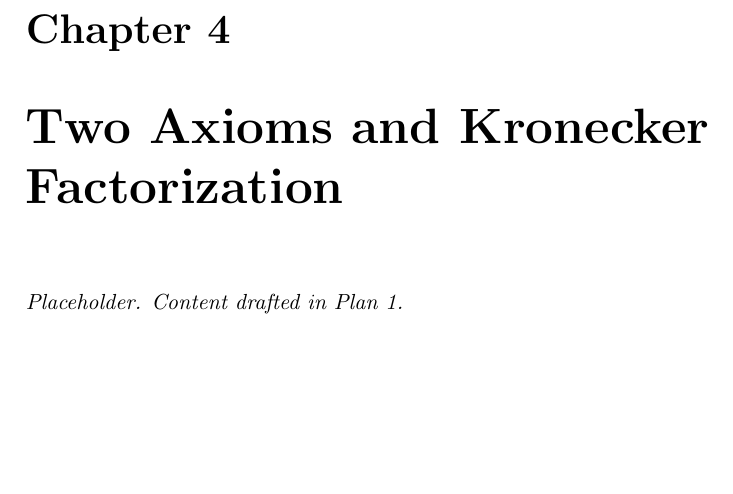
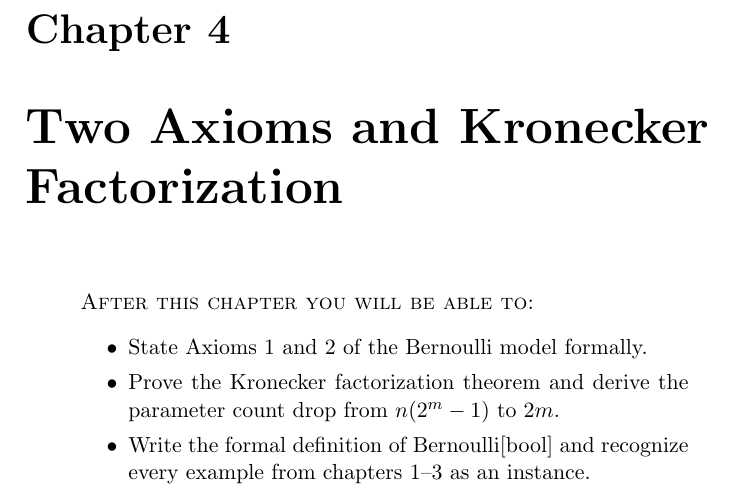
Before and after one commit to queelius/bernoulli, a LaTeX thesis (book/book.tex, which reads book/chapters/ch04-axioms-kronecker.tex, book/preamble.tex): part of page 15 of 60, cut so that both start at the same text, the shorter picture padded with empty space. Compiled offline with pdfLaTeX.

Commit message:
book: scaffold chapter 4 (axioms and Kronecker) section subfiles
Replace ch04 stub with chapter scaffold: title, learning-outcomes box,
seven section input lines, one exercises input line. Create empty
subfile stubs in chapters/ch04/ for incremental drafting. Build still
green; sections will land in subsequent commits.

Also add \Bernoulli and \Bool macros to preamble.tex: \Bernoulli{T}
renders as Bernoulli[T] (bracket notation per type-system convention);
\Bool overrides alex.sty's algorithm2e-only SetKwData definition with
a math-safe \mathrm{bool}. Both macros required by the learning-outcomes
box and will recur throughout chapter 4 content.

Co-Authored-By: Claude Opus 4.7 (1M context) <noreply@anthropic.com>

```diff
--- a/book/chapters/ch04-axioms-kronecker.tex
+++ b/book/chapters/ch04-axioms-kronecker.tex
@@ -1,4 +1,16 @@
 \chapter{Two Axioms and Kronecker Factorization}
 \label{ch:axioms-kronecker}
 
-\textit{Placeholder. Content drafted in Plan 1.}
+\begin{quote}
+\textsc{After this chapter you will be able to:}
+\begin{itemize}
+  \item State Axioms 1 and 2 of the Bernoulli model formally.
+  \item Prove the Kronecker factorization theorem and derive the parameter
+    count drop from $n(2^m - 1)$ to $2m$.
+  \item Write the formal definition of $\Bernoulli{\Bool}$ and recognize
+    every example from chapters 1--3 as an instance.
+\end{itemize}
+\end{quote}
+
+% Section 4.1
+\input{chapters/ch04/why-axioms}
--- a/book/preamble.tex
+++ b/book/preamble.tex
@@ -30,3 +30,9 @@
 
 % Useful math packages not in alex.sty
 \usepackage{bm}
+
+% Math-safe type macros for the Bernoulli type system.
+% \Bernoulli{T} renders as Bernoulli[T] (brackets per the type-notation convention).
+% \Bool renders as mathrm{bool}; overrides alex.sty's algorithm2e-only \SetKwData{Bool}{Bool}.
+\newcommand{\Bernoulli}[1]{\mathrm{Bernoulli}\!\left[#1\right]}
+\renewcommand{\Bool}{\mathrm{bool}}
```
Also changed, not shown: book/chapters/ch04/axiom-1.tex (added, +1 -0 lines), book/chapters/ch04/axiom-2.tex (added, +1 -0 lines), book/chapters/ch04/bernoulli-bool-formal.tex (added, +1 -0 lines), book/chapters/ch04/bibliographic-notes.tex (added, +1 -0 lines), book/chapters/ch04/exercises.tex (added, +1 -0 lines), book/chapters/ch04/kronecker.tex (added, +1 -0 lines), book/chapters/ch04/what-comes-next.tex (added, +1 -0 lines), book/chapters/ch04/why-axioms.tex (added, +1 -0 lines), book/chapters/ch04-axioms-kronecker.tex (21 more changed lines).
